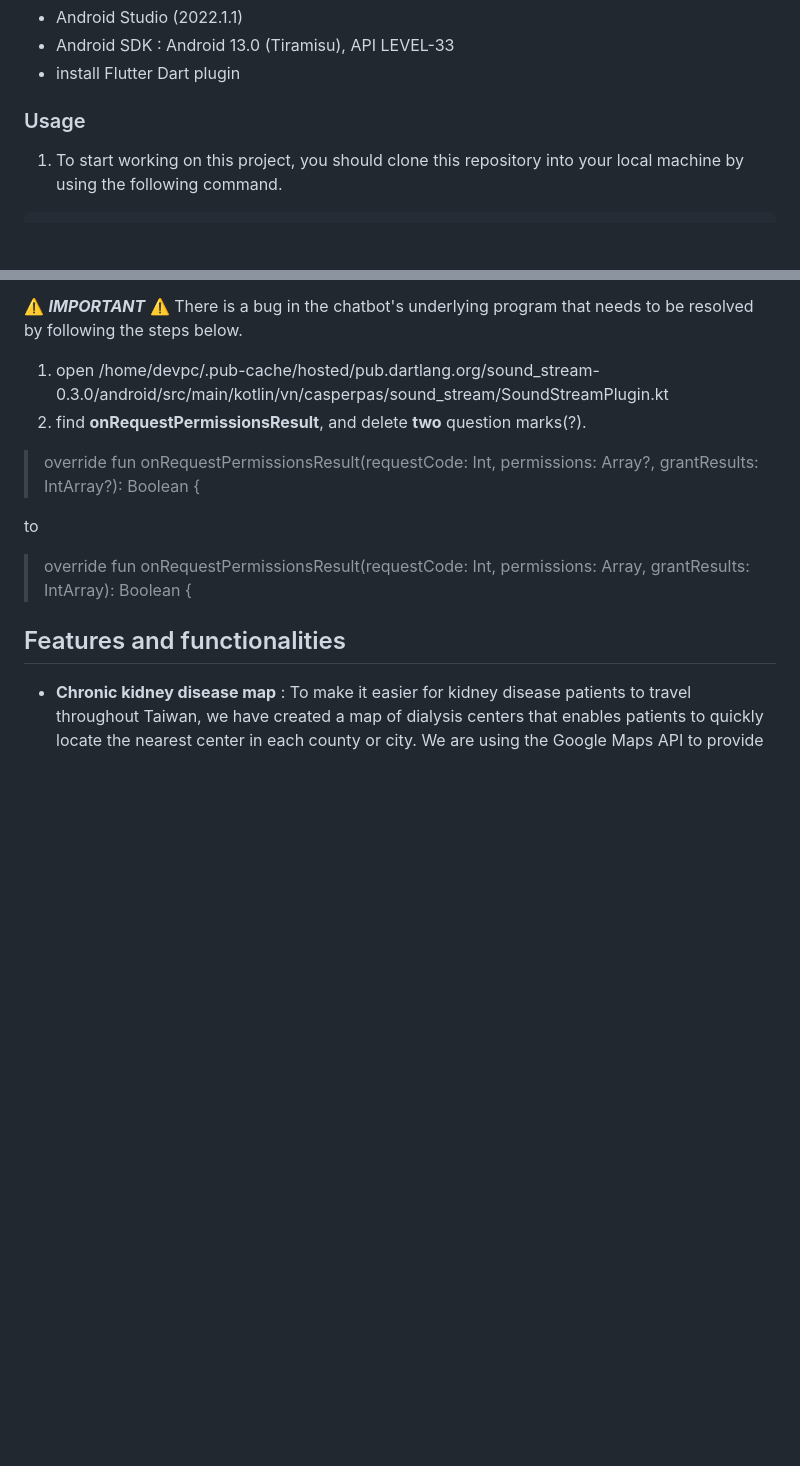
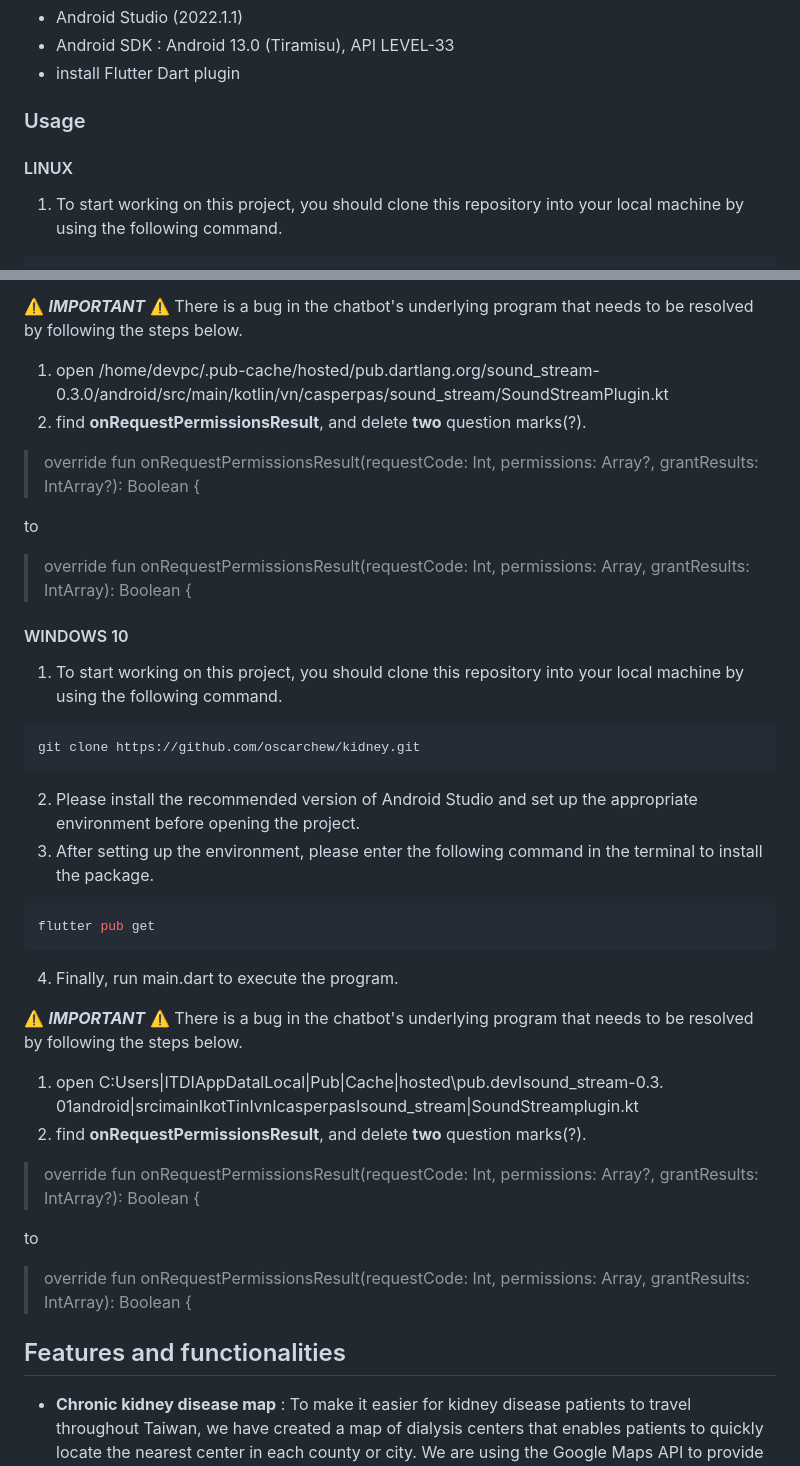
Before and after one commit to oscarchew/YoziCare, a Markdown page: README.md, 2 parts joined by grey strips. Rendered like a GitHub page; blank space fills up the shorter version.

````diff
--- a/README.md
+++ b/README.md
@@ -12,6 +12,8 @@ Our platform provides a convenient way for people to assess their risk of kidney
 - install Flutter Dart plugin
 
 ### Usage
+
+#### LINUX
 
 1. To start working on this project, you should clone this repository into your local machine by using the following command.
 ```bash
@@ -28,6 +30,30 @@ flutter pub get
 ⚠️ ***IMPORTANT*** ⚠️
 There is a bug in the chatbot's underlying program that needs to be resolved by following the steps below.
 1. open /home/devpc/.pub-cache/hosted/pub.dartlang.org/sound_stream-0.3.0/android/src/main/kotlin/vn/casperpas/sound_stream/SoundStreamPlugin.kt
+2. find **onRequestPermissionsResult**, and delete **two** question marks(?).
+
+> override fun onRequestPermissionsResult(requestCode: Int, permissions: Array<out String>?, grantResults: IntArray?): Boolean {
+
+to
+
+> override fun onRequestPermissionsResult(requestCode: Int, permissions: Array<out String>, grantResults: IntArray): Boolean {
+
+#### WINDOWS 10
+1. To start working on this project, you should clone this repository into your local machine by using the following command.
+```bash
+git clone https://github.com/oscarchew/kidney.git
+```
+
+2. Please install the recommended version of Android Studio and set up the appropriate environment before opening the project.
+3. After setting up the environment, please enter the following command in the terminal to install the package.
+```bash
+flutter pub get
+```
+4. Finally, run main.dart to execute the program.
+
+⚠️ ***IMPORTANT*** ⚠️
+There is a bug in the chatbot's underlying program that needs to be resolved by following the steps below.
+1. open C:Users|ITDIAppDatalLocal|Pub|Cache|hosted\pub.devIsound_stream-0.3. 01android|srcimainIkotTinIvnIcasperpasIsound_stream|SoundStreamplugin.kt
 2. find **onRequestPermissionsResult**, and delete **two** question marks(?).
 
 > override fun onRequestPermissionsResult(requestCode: Int, permissions: Array<out String>?, grantResults: IntArray?): Boolean {
````
